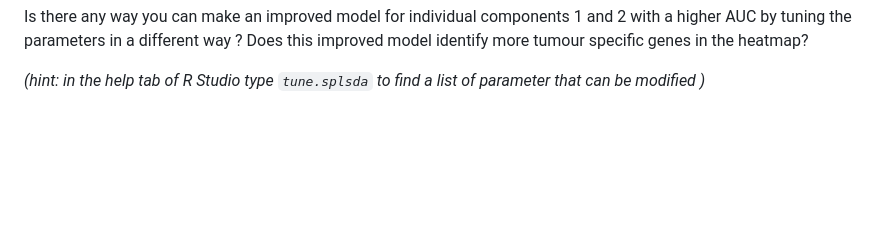
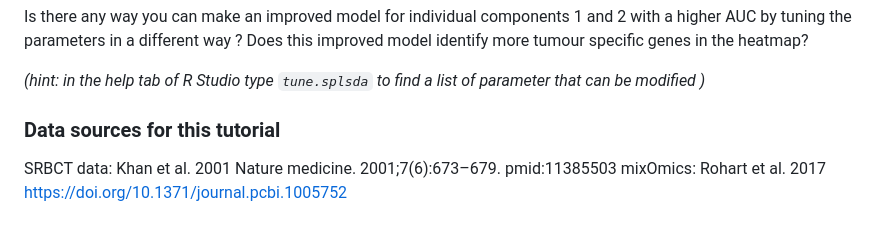
Before and after one commit to BioinfoHKUSurgery/Bioinfo-Workshop-2024, a Markdown page: 6-MachineLearning.md, the part around one of its changes. GitHub-like rendering; blank space fills up the shorter version.

````diff
--- a/6-MachineLearning.md
+++ b/6-MachineLearning.md
@@ -403,3 +401,8 @@
 Is there any way you can make an improved model for individual components 1 and 2 with a higher AUC by tuning the parameters in a different way ? Does this improved model identify more tumour specific genes in the heatmap?
 
 *(hint: in the help tab of R Studio type ```tune.splsda``` to find a list of parameter  that can be modified )*
+
+### Data sources for this tutorial
+
+SRBCT data: Khan et al. 2001 Nature medicine. 2001;7(6):673–679. pmid:11385503
+mixOmics: Rohart et al. 2017 https://doi.org/10.1371/journal.pcbi.1005752
````
Also changed, not shown: other parts of 6-MachineLearning.md (+0 -2 lines).
